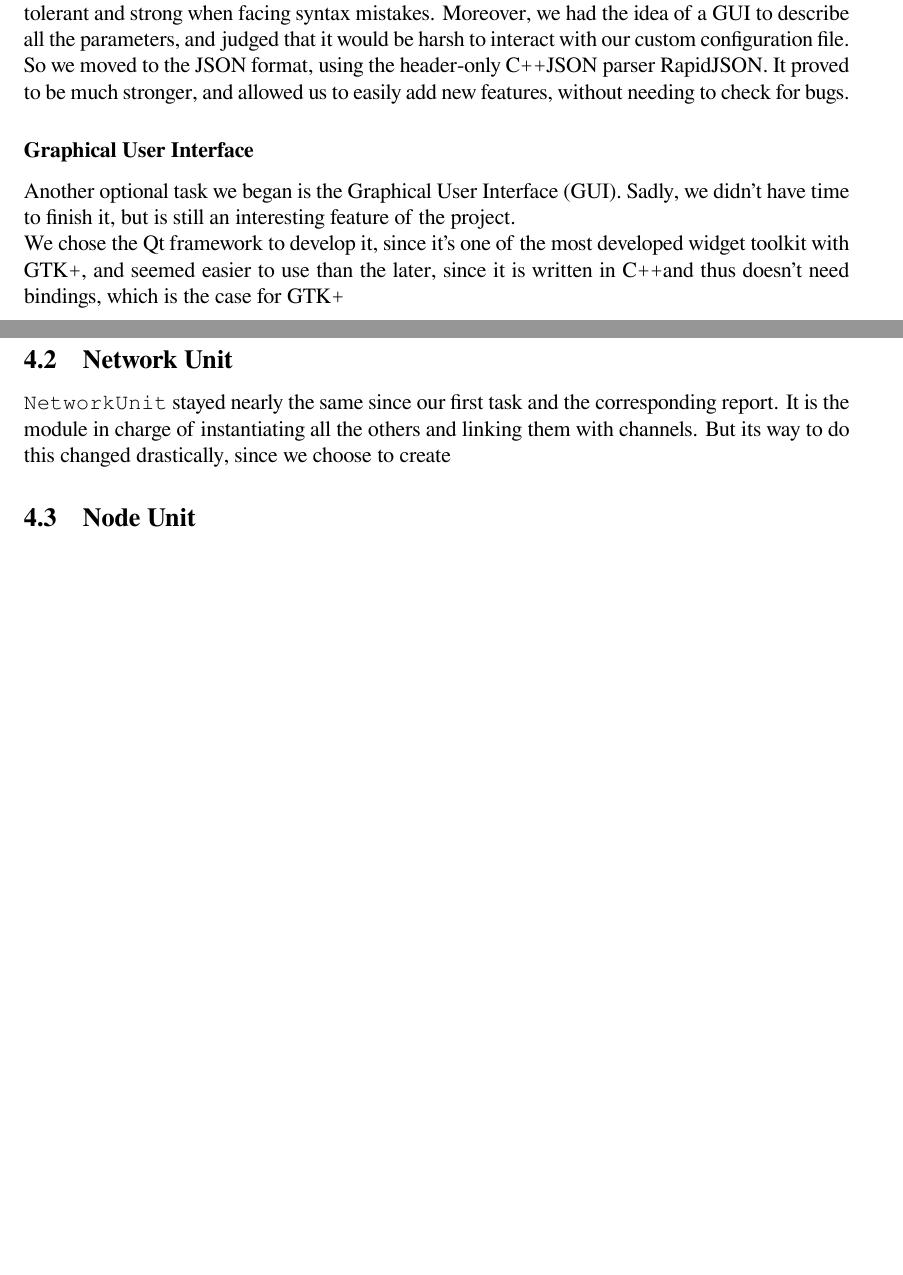
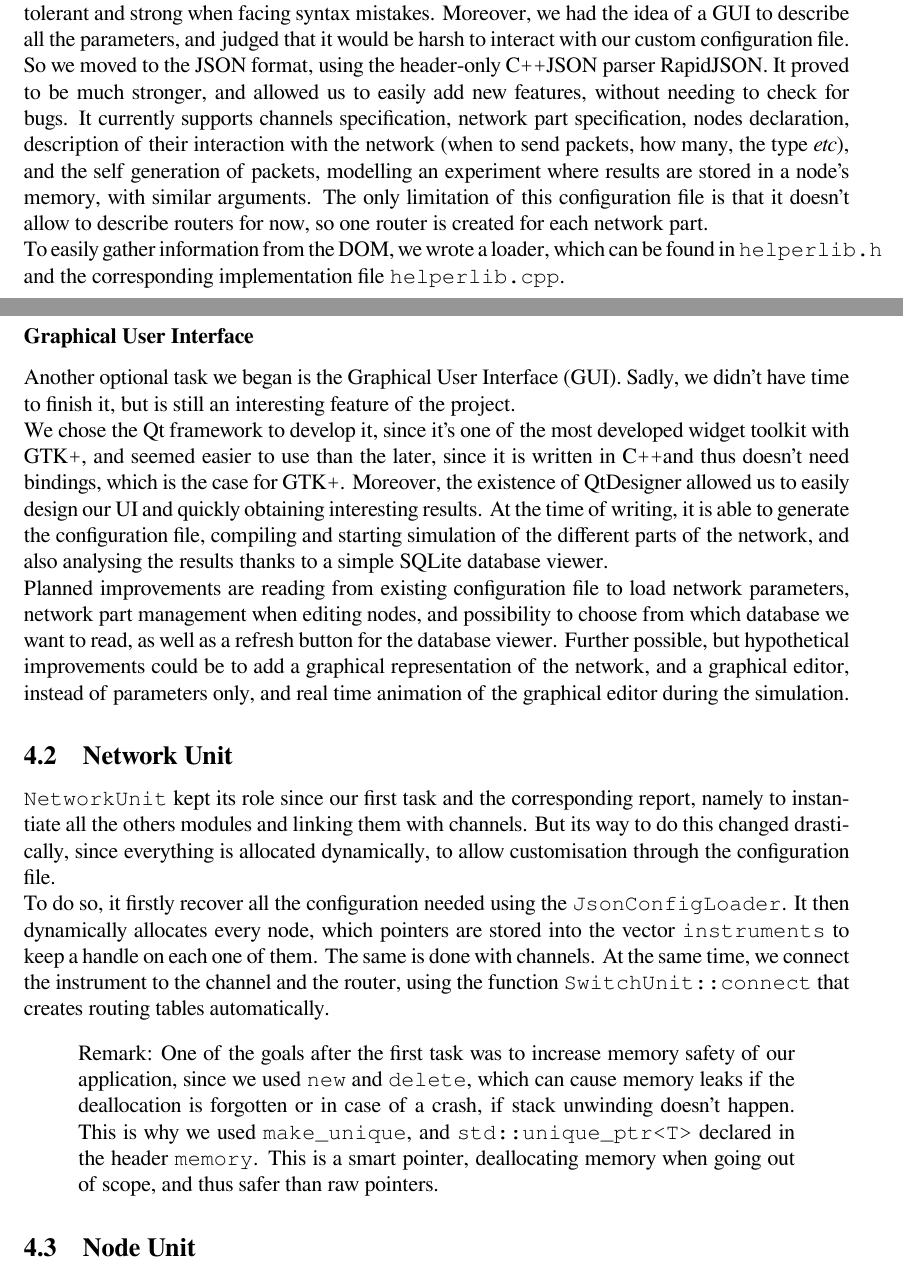
Before and after one commit to suai-ipsa2018/ExoMars2020, a LaTeX document (ExoMars2020/Report/ExoMars2020.tex): two parts of pages 10 and 11 of 14, joined at a grey line, cut so that both start at the same text, the shorter picture padded with empty space. Compiled offline with XeLaTeX.

Commit message:
report writing

```diff
--- a/ExoMars2020/Report/ExoMars2020.tex
+++ b/ExoMars2020/Report/ExoMars2020.tex
@@ -194,14 +194,30 @@ As already explained, we used a configuration file to describe nodes behaviour a
 
 At first, we used a custom configuration file and wrote the parser ourselves. It was doing the job, but adding functionalities was complicated and error prone, and the parser itself not very fault tolerant and strong when facing syntax mistakes. Moreover, we had the idea of a GUI to describe all the parameters, and judged that it would be harsh to interact with our custom configuration file.
 
-So we moved to the JSON format, using the header-only \Cpp JSON parser RapidJSON. It proved to be much stronger, and allowed us to easily add new features, without needing to check for bugs.
+So we moved to the JSON format, using the header-only \Cpp JSON parser RapidJSON. It proved to be much stronger, and allowed us to easily add new features, without needing to check for bugs. It currently supports channels specification, network part specification, nodes declaration, description of their interaction with the network (when to send packets, how many, the type \textsl{etc}), and the self generation of packets, modelling an experiment where results are stored in a node's memory, with similar arguments. The only limitation of this configuration file is that it doesn't allow to describe routers for now, so one router is created for each network part.
+
+To easily gather information from the DOM, we wrote a loader, which can be found in \texttt{helperlib.h} and the corresponding implementation file \texttt{helperlib.cpp}.
 
 \subsubsection*{Graphical User Interface}
 Another optional task we began is the Graphical User Interface (GUI). Sadly, we didn't have time to finish it, but is still an interesting feature of the project.
 
-We chose the Qt framework to develop it, since it's one of the most developed widget toolkit with GTK\texttt{+}, and seemed easier to use than the later, since it is written in \Cpp and thus doesn't need bindings, which is the case for GTK\texttt{+}
+We chose the Qt framework to develop it, since it's one of the most developed widget toolkit with GTK\texttt{+}, and seemed easier to use than the later, since it is written in \Cpp and thus doesn't need bindings, which is the case for GTK\texttt{+}. Moreover, the existence of QtDesigner allowed us to easily design our UI and quickly obtaining interesting results. At the time of writing, it is able to generate the configuration file, compiling and starting simulation of the different parts of the network, and also analysing the results thanks to a simple SQLite database viewer.
+
+Planned improvements are reading from existing configuration file to load network parameters, network part management when editing nodes, and possibility to choose from which database we want to read, as well as a refresh button for the database viewer.
+Further possible, but hypothetical improvements could be to add a graphical representation of the network, and a graphical editor, instead of parameters only, and real time animation of the graphical editor during the simulation.
+
 \subsection{Network Unit}
-\texttt{NetworkUnit} stayed nearly the same since our first task and the corresponding report. It is the module in charge of instantiating all the others and linking them with channels. But its way to do this changed drastically, since we choose to create
+\texttt{NetworkUnit} kept its role since our first task and the corresponding report, namely to instantiate all the others modules and linking them with channels. But its way to do this changed drastically, since everything is allocated dynamically, to allow customisation through the configuration file.
+
+To do so, it firstly recover all the configuration needed using the \texttt{JsonConfigLoader}. It then dynamically allocates every node, which pointers are stored into the vector \texttt{instruments} to keep a handle on each one of them. The same is done with channels. At the same time, we connect the instrument to the channel and the router, using the function \texttt{SwitchUnit::connect} that creates routing tables automatically.
+\begin{quote}
+Remark: One of the goals after the first task was to increase memory safety of our application, since we used \texttt{new} and \texttt{delete}, which can cause memory leaks if the deallocation is forgotten or in case of a crash, if stack unwinding doesn't happen. This is why we used \texttt{make\_unique}, and \texttt{std::unique\_ptr<T>} declared in the header \texttt{memory}. This is a smart pointer, deallocating memory when going out of scope, and thus safer than raw pointers.
+\end{quote}
+
+
+
+
+
 \subsection{Node Unit}
 
 It is the module that describes a node, in our case it's the rover's scientific instruments.
```
Also changed, not shown: ExoMars2020/Report/ExoMars2020.pdf, 3 other files.
